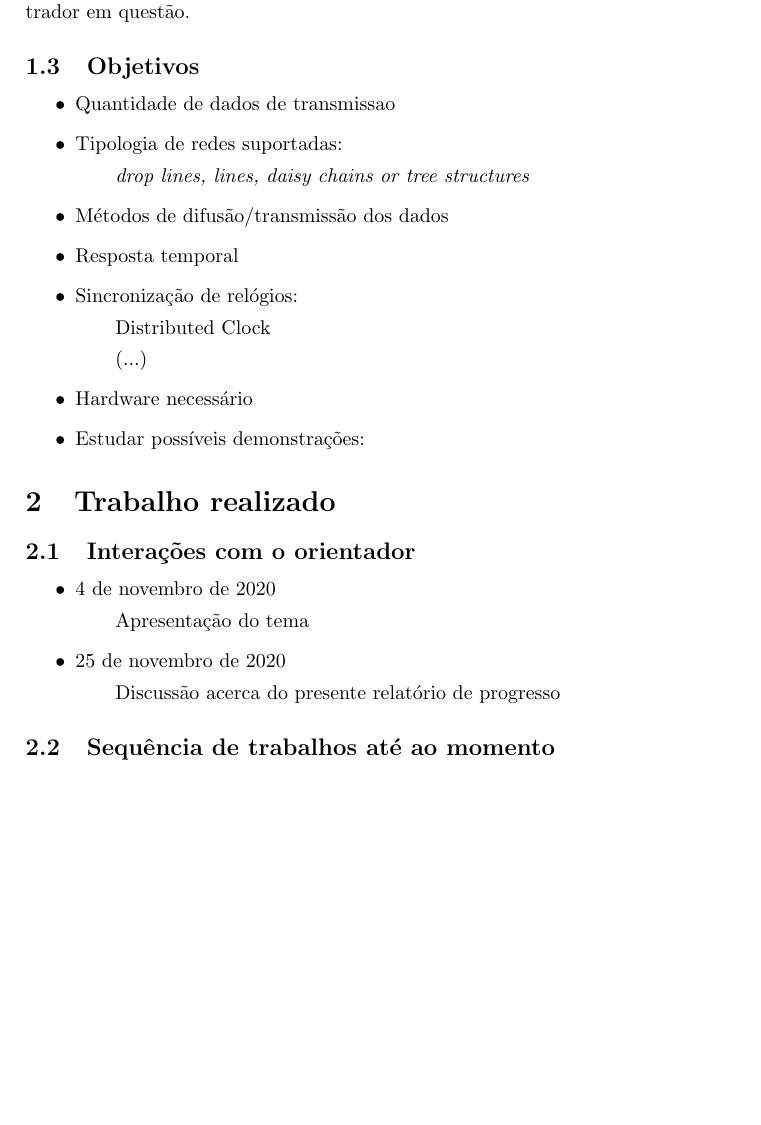
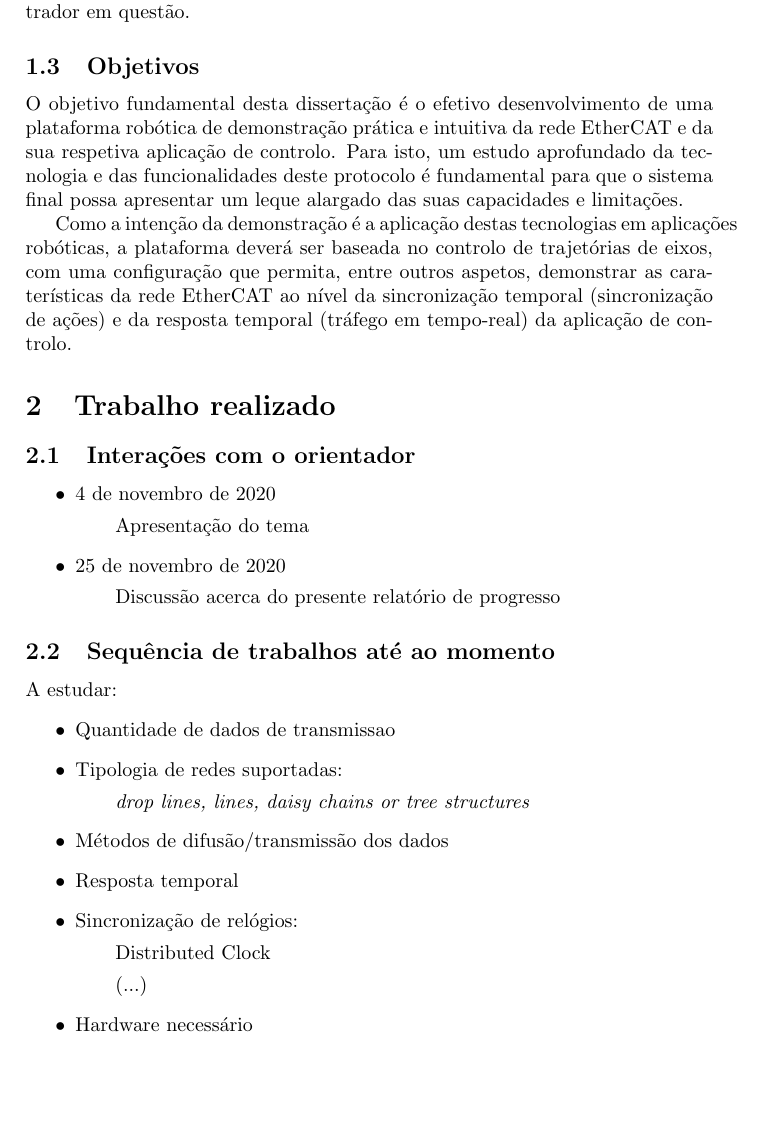
Before and after one commit to simaoamorim/master-thesis, a LaTeX document (progress-report/report.tex, which reads progress-report/section1.tex, progress-report/section2.tex): part of page 2 of 2, cut so that both start at the same text. Compiled offline with pdfLaTeX.

Commit message:
Wrote objectives and moved study topics onto the 2nd section

```diff
--- a/progress-report/section1.tex
+++ b/progress-report/section1.tex
@@ -43,6 +43,15 @@ Atendendo à atual disponíbilidade de material de redes EtherCAT presente na FE
 
 \subsection{Objetivos}\label{sec:objetivos}
 
+O objetivo fundamental desta dissertação é o efetivo desenvolvimento de uma plataforma robótica de demonstração prática e intuitiva da rede EtherCAT e da sua
+respetiva aplicação de controlo.
+Para isto, um estudo aprofundado da tecnologia e das funcionalidades deste protocolo é fundamental para que o sistema final possa apresentar um leque alargado
+das suas capacidades e limitações.
+
+Como a intenção da demonstração é a aplicação destas tecnologias em aplicações robóticas, a plataforma deverá ser baseada no controlo de trajetórias de eixos, com uma
+configuração que permita, entre outros aspetos, demonstrar as caraterísticas da rede EtherCAT ao nível da sincronização temporal (sincronização de ações) e da resposta
+temporal (tráfego em tempo-real) da aplicação de controlo.
+
 % \begin{quote}
 %  ``Pretende-se nesta dissertação desenvolver um demonstrador que permita apresentar estas tecnologias, suportada numa aplicação industrial de elevado desempenho com requisitos temporais
 %  semelhantes aos existentes num manipulador robóticos. Este demonstrador será orientado para fins de ensino e será utilizado em diversas unidades curriculares do MIEEC.
@@ -54,17 +63,3 @@ Atendendo à atual disponíbilidade de material de redes EtherCAT presente na FE
 % nomeadamente ao nível da sincronização temporal (sincronização de relógios) e da resposta temporal (suporte de tráfego tempo-real) das aplicações de controlo.''
 % \footnote{Excerto da descrição da proposta de dissertação fornecida pelo orientador}
 % \end{quote}
-
-
-\begin{itemize}
-\item Quantidade de dados de transmissao
-\item Tipologia de redes suportadas:
-    \subitem \textit{drop lines, lines, daisy chains or tree structures}
-\item Métodos de difusão/transmissão dos dados
-\item Resposta temporal
-\item Sincronização de relógios:
-    \subitem Distributed Clock
-    \subitem (...)
-\item Hardware necessário
-\item Estudar possíveis demonstrações:
-\end{itemize}
--- a/progress-report/section2.tex
+++ b/progress-report/section2.tex
@@ -11,3 +11,15 @@
 
 
 \subsection{Sequência de trabalhos até ao momento}\label{sec:seq_trabalhos}
+A estudar:
+\begin{itemize}
+\item Quantidade de dados de transmissao
+\item Tipologia de redes suportadas:
+    \subitem \textit{drop lines, lines, daisy chains or tree structures}
+\item Métodos de difusão/transmissão dos dados
+\item Resposta temporal
+\item Sincronização de relógios:
+    \subitem Distributed Clock
+    \subitem (...)
+\item Hardware necessário
+\end{itemize}
```
